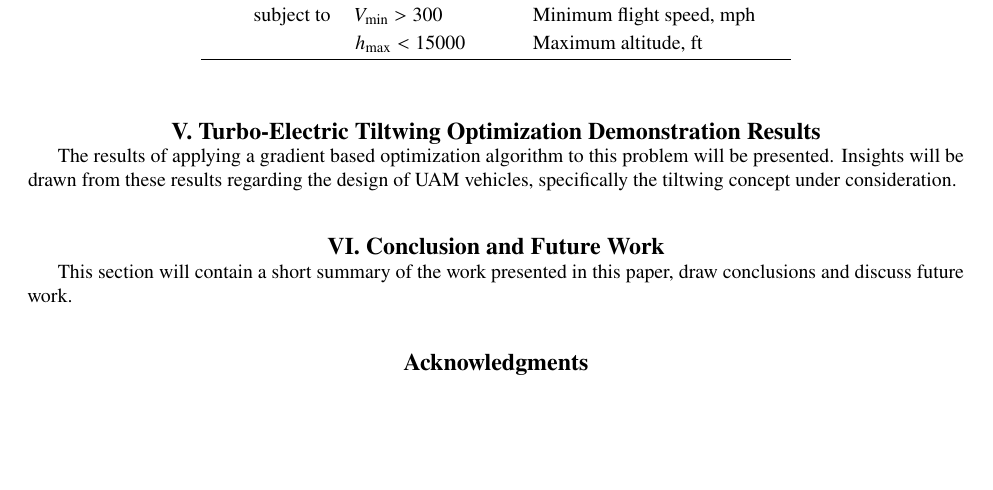
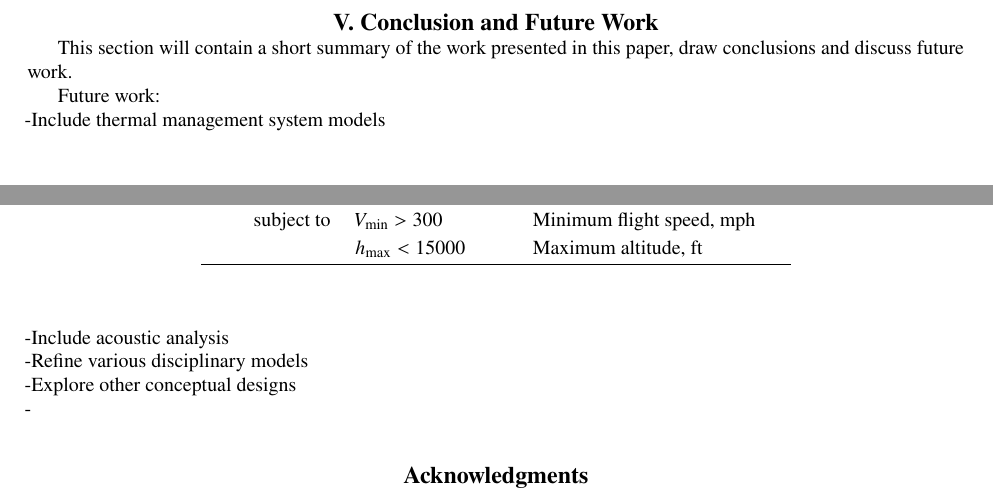
Before and after one commit to johnjasa/aviary_aviation2019, a LaTeX paper (Paper/paper.tex, which reads Paper/conclusions.tex): part of page 9 of 10 before the commit and two parts of pages 5 and 6 of 11 after it, the two joined at a grey line, cut so that both start at the same text, the shorter picture padded with empty space. Compiled offline with pdfLaTeX.

Commit message:
my updates before merging in Johns changes

```diff
--- a/Paper/conclusions.tex
+++ b/Paper/conclusions.tex
@@ -2,3 +2,10 @@
 
 
 This section will contain a short summary of the work presented in this paper, draw conclusions and discuss future work.
+
+Future work:\\
+-Include thermal management system models\\
+-Include acoustic analysis\\
+-Refine various disciplinary models\\
+-Explore other conceptual designs\\
+-
--- a/Paper/paper.tex
+++ b/Paper/paper.tex
@@ -103,8 +103,8 @@ The multidisciplinary analysis environment is then demonstrated in the design op
 \section{Turbo-Electric Tiltwing Optimization Demonstration Problem}\label{sec:opt_prob}
 \input{opt_problem} %Eric, Rob, Justin, Eliot
 
-\section{Turbo-Electric Tiltwing Optimization Demonstration Results}\label{sec:opt_results}
-\input{opt_results} %Eric, Rob, Justin, Eliot
+% \section{Turbo-Electric Tiltwing Optimization Demonstration Results}\label{sec:opt_results}
+% \input{opt_results} %Eric, Rob, Justin, Eliot
 
 \section{Conclusion and Future Work}\label{sec:conc}
 \input{conclusions} %Eric, Rob, Justin
```
Also changed, not shown: Paper/intro.tex (+1 -1 lines), Paper/mdao_process_overview.tex (+2 -2 lines), Paper/propulsion.tex (+0 -12 lines), Paper/trad_process.tex (+2 -2 lines).
